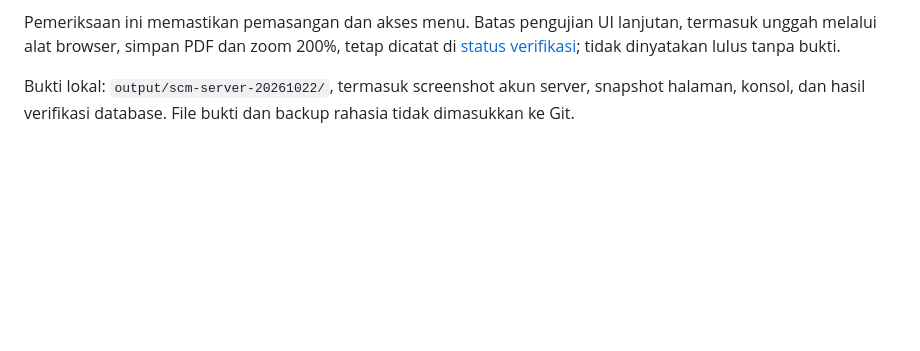
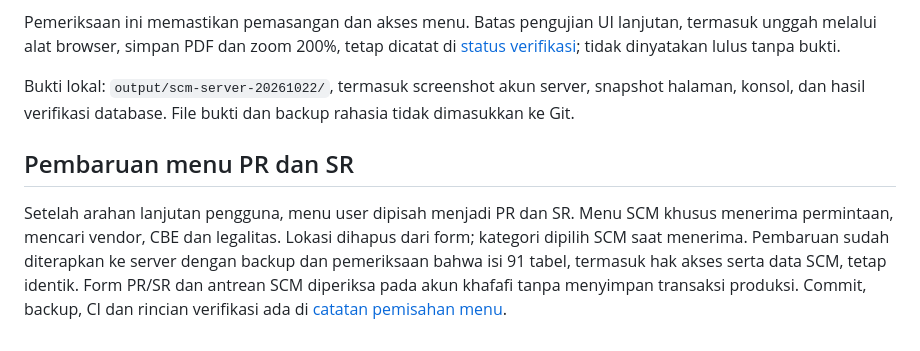
Before and after one commit to khafafi92/ik-workdesk, a Markdown page: docs/SCM-PENERAPAN-2026-10-22.md, the part around the change. Rendered like a GitHub page; blank space fills up the shorter version.

```diff
--- a/docs/SCM-PENERAPAN-2026-10-22.md
+++ b/docs/SCM-PENERAPAN-2026-10-22.md
@@ -48,3 +48,7 @@ Buka **SCM > Pengadaan PR/SR** pada aplikasi server. Akun khafafi dapat memakai
 Pemeriksaan ini memastikan pemasangan dan akses menu. Batas pengujian UI lanjutan, termasuk unggah melalui alat browser, simpan PDF dan zoom 200%, tetap dicatat di [status verifikasi](SCM-VERIFIKASI.md); tidak dinyatakan lulus tanpa bukti.
 
 Bukti lokal: `output/scm-server-20261022/`, termasuk screenshot akun server, snapshot halaman, konsol, dan hasil verifikasi database. File bukti dan backup rahasia tidak dimasukkan ke Git.
+
+## Pembaruan menu PR dan SR
+
+Setelah arahan lanjutan pengguna, menu user dipisah menjadi PR dan SR. Menu SCM khusus menerima permintaan, mencari vendor, CBE dan legalitas. Lokasi dihapus dari form; kategori dipilih SCM saat menerima. Pembaruan sudah diterapkan ke server dengan backup dan pemeriksaan bahwa isi 91 tabel, termasuk hak akses serta data SCM, tetap identik. Form PR/SR dan antrean SCM diperiksa pada akun khafafi tanpa menyimpan transaksi produksi. Commit, backup, CI dan rincian verifikasi ada di [catatan pemisahan menu](SCM-MENU-PR-SR.md).
```
Also changed, not shown: docs/SCM-MENU-PR-SR.md (+10 -0 lines).
